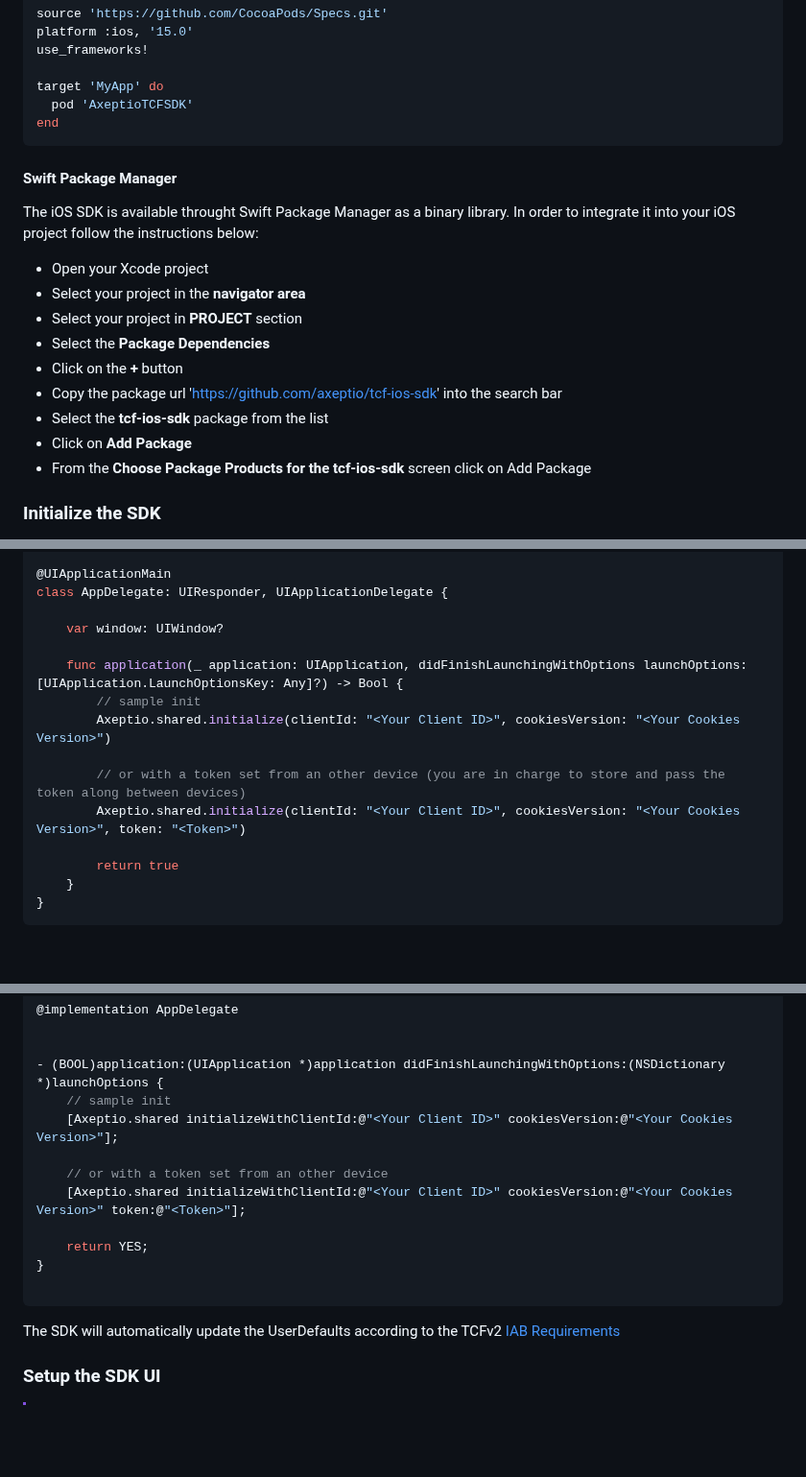
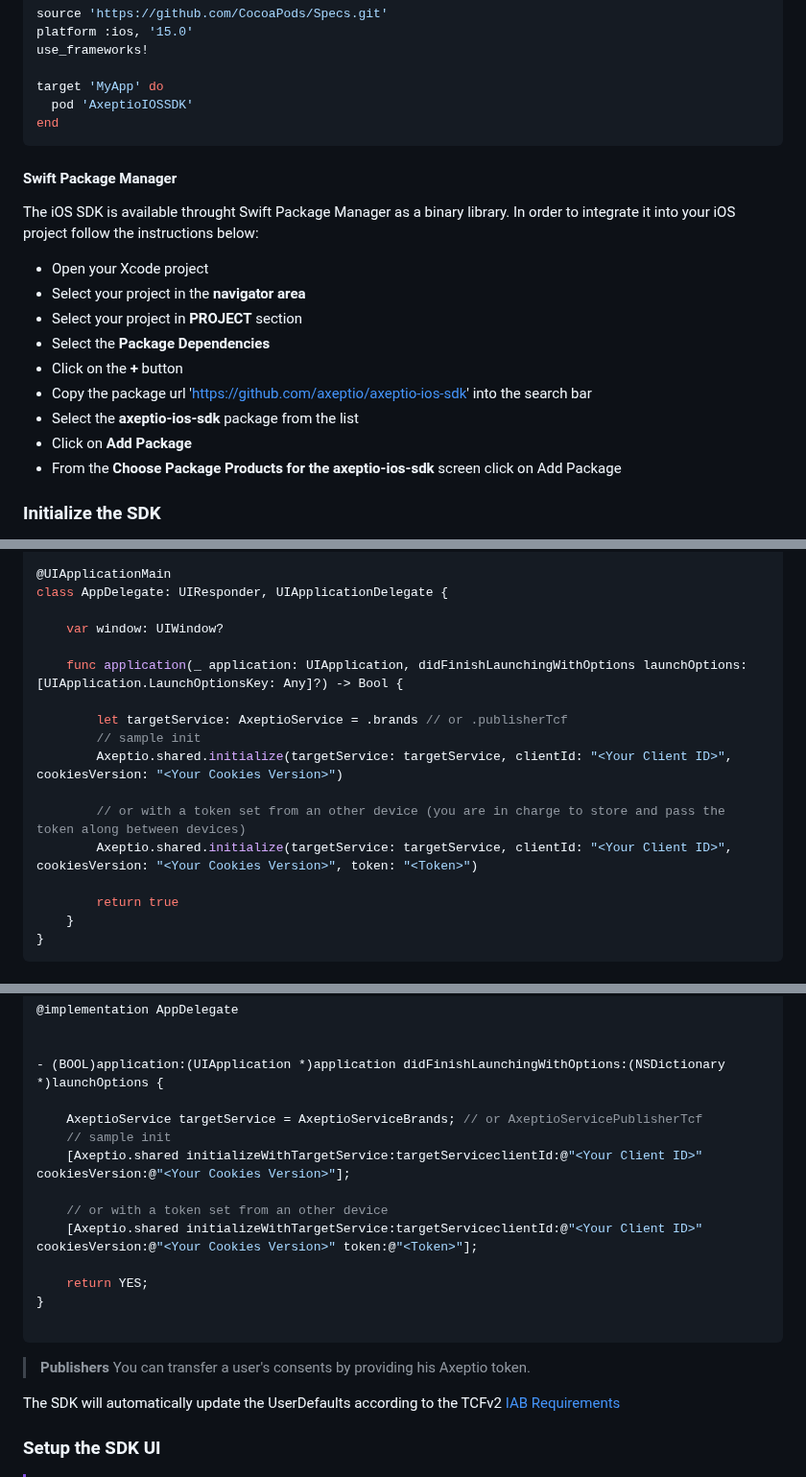
Before and after one commit to axeptio/sample-app-ios, a Markdown page: README.md, 3 parts joined by grey strips. Shown at 96% size. Drawn GitHub-style; blank space fills up the shorter version.

Commit message:
Update documentation

````diff
--- a/README.md
+++ b/README.md
@@ -46,7 +48,7 @@ platform :ios, '15.0'
 use_frameworks!
 
 target 'MyApp' do
-  pod 'AxeptioTCFSDK'
+  pod 'AxeptioIOSSDK'
 end
 ```
 
@@ -58,10 +60,10 @@ The iOS SDK is available throught Swift Package Manager as a binary library. In
 * Select your project in **PROJECT** section
 * Select the **Package Dependencies**
 * Click on the **+** button
-* Copy the package url 'https://github.com/axeptio/tcf-ios-sdk' into the search bar
-* Select the **tcf-ios-sdk** package from the list
+* Copy the package url 'https://github.com/axeptio/axeptio-ios-sdk' into the search bar
+* Select the **axeptio-ios-sdk** package from the list
 * Click on **Add Package**
-* From the **Choose Package Products for the tcf-ios-sdk** screen click on Add Package
+* From the **Choose Package Products for the axeptio-ios-sdk** screen click on Add Package
 
 
 ### Initialize the SDK
@@ -81,11 +83,13 @@ class AppDelegate: UIResponder, UIApplicationDelegate {
     var window: UIWindow?
 
     func application(_ application: UIApplication, didFinishLaunchingWithOptions launchOptions: [UIApplication.LaunchOptionsKey: Any]?) -> Bool {
+
+        let targetService: AxeptioService = .brands // or .publisherTcf
         // sample init
-        Axeptio.shared.initialize(clientId: "<Your Client ID>", cookiesVersion: "<Your Cookies Version>")
+        Axeptio.shared.initialize(targetService: targetService, clientId: "<Your Client ID>", cookiesVersion: "<Your Cookies Version>")
 
         // or with a token set from an other device (you are in charge to store and pass the token along between devices)
-        Axeptio.shared.initialize(clientId: "<Your Client ID>", cookiesVersion: "<Your Cookies Version>", token: "<Token>")
+        Axeptio.shared.initialize(targetService: targetService, clientId: "<Your Client ID>", cookiesVersion: "<Your Cookies Version>", token: "<Token>")
 
         return true
     }
@@ -106,16 +110,20 @@ class AppDelegate: UIResponder, UIApplicationDelegate {
 
 
 - (BOOL)application:(UIApplication *)application didFinishLaunchingWithOptions:(NSDictionary *)launchOptions {
+
+    AxeptioService targetService = AxeptioServiceBrands; // or AxeptioServicePublisherTcf
     // sample init
-    [Axeptio.shared initializeWithClientId:@"<Your Client ID>" cookiesVersion:@"<Your Cookies Version>"];
+    [Axeptio.shared initializeWithTargetService:targetServiceclientId:@"<Your Client ID>" cookiesVersion:@"<Your Cookies Version>"];
 
     // or with a token set from an other device
-    [Axeptio.shared initializeWithClientId:@"<Your Client ID>" cookiesVersion:@"<Your Cookies Version>" token:@"<Token>"];
+    [Axeptio.shared initializeWithTargetService:targetServiceclientId:@"<Your Client ID>" cookiesVersion:@"<Your Cookies Version>" token:@"<Token>"];
 
     return YES;
 }
 
 ```
+> **Publishers**
+You can transfer a user's consents by providing his Axeptio token.
 
 The SDK will automatically update the UserDefaults according to the TCFv2 [IAB Requirements](https://github.com/InteractiveAdvertisingBureau/GDPR-Transparency-and-Consent-Framework/blob/master/TCFv2/IAB%20Tech%20Lab%20-%20CMP%20API%20v2.md#in-app-details)
 
````
Also changed, not shown: other parts of README.md (+3 -0 lines).
